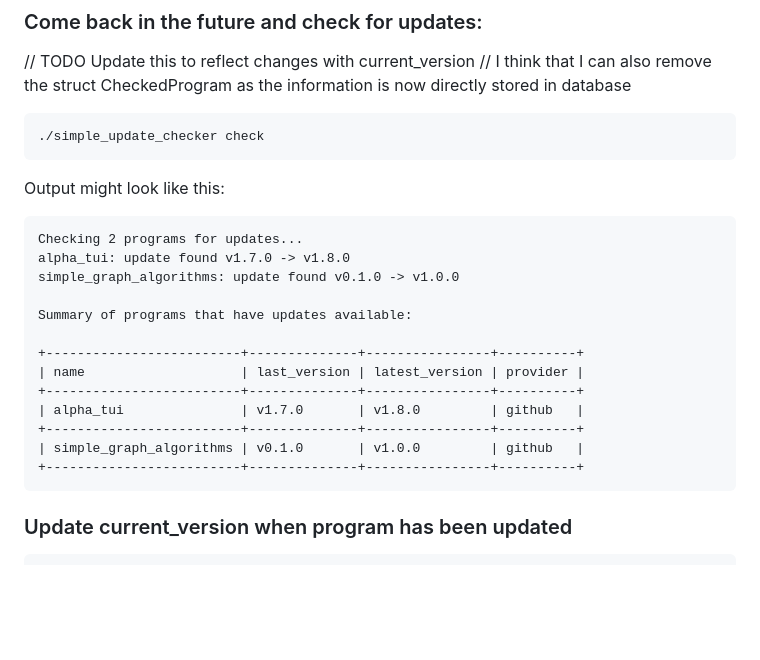
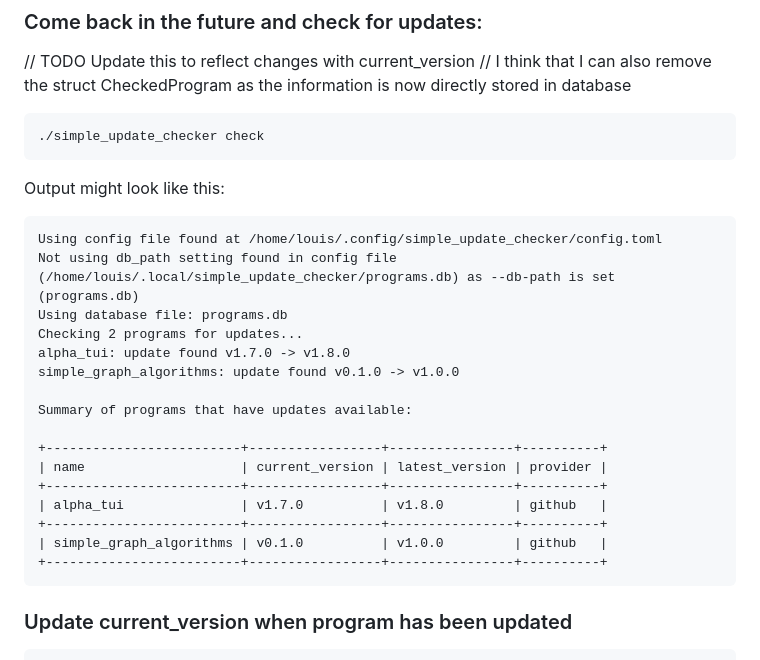
Before and after one commit to LMH01/simple_update_checker, a Markdown page: README.md, the part around the change. Drawn GitHub-style; blank space fills up the shorter version.

Commit message:
updated readme to reflect changes in check function

````diff
--- a/README.md
+++ b/README.md
@@ -42,19 +42,22 @@ When programs are added to the database, the currently latest version is stored
 Output might look like this:
 
 ```
+Using config file found at /home/louis/.config/simple_update_checker/config.toml
+Not using db_path setting found in config file (/home/louis/.local/simple_update_checker/programs.db) as --db-path is set (programs.db)
+Using database file: programs.db
 Checking 2 programs for updates...
 alpha_tui: update found v1.7.0 -> v1.8.0
 simple_graph_algorithms: update found v0.1.0 -> v1.0.0
 
 Summary of programs that have updates available:
 
-+-------------------------+--------------+----------------+----------+
-| name                    | last_version | latest_version | provider |
-+-------------------------+--------------+----------------+----------+
-| alpha_tui               | v1.7.0       | v1.8.0         | github   |
-+-------------------------+--------------+----------------+----------+
-| simple_graph_algorithms | v0.1.0       | v1.0.0         | github   |
-+-------------------------+--------------+----------------+----------+
++-------------------------+-----------------+----------------+----------+
+| name                    | current_version | latest_version | provider |
++-------------------------+-----------------+----------------+----------+
+| alpha_tui               | v1.7.0          | v1.8.0         | github   |
++-------------------------+-----------------+----------------+----------+
+| simple_graph_algorithms | v0.1.0          | v1.0.0         | github   |
++-------------------------+-----------------+----------------+----------+
 ```
 
 ### Update current_version when program has been updated
````
